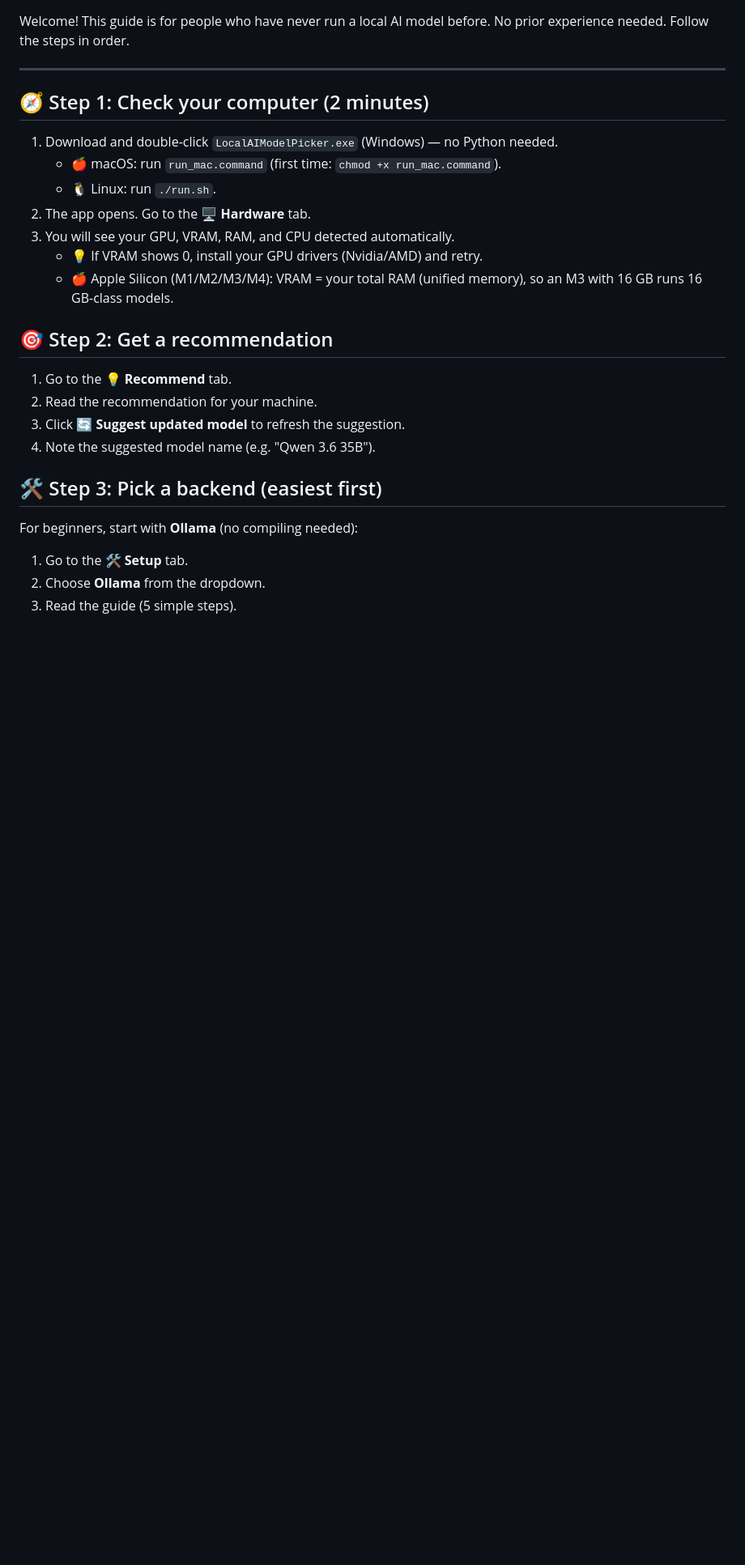
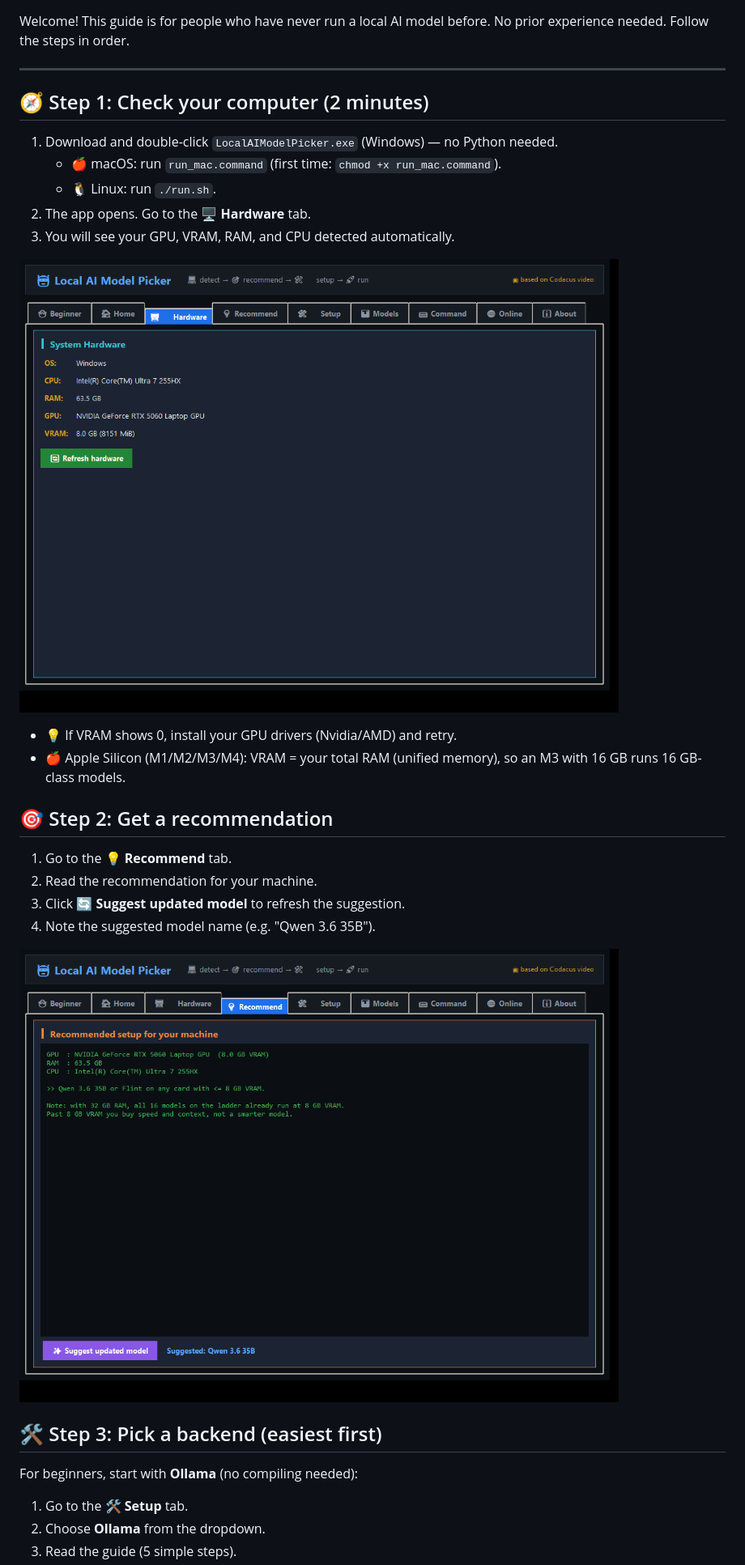
Before and after one commit to MinNyi83/local-ai-model-picker, a Markdown page: BEGINNER_GUIDE.md, the part around one of its changes. Shown at 81% size. Rendered like a GitHub page; pictures changed too: screenshots/02_hardware.png (added), screenshots/03_recommend.png (added); blank space fills up the shorter version.

```diff
--- a/BEGINNER_GUIDE.md
+++ b/BEGINNER_GUIDE.md
@@ -12,6 +12,9 @@ No prior experience needed. Follow the steps in order.
    - 🐧 Linux: run `./run.sh`.
 2. The app opens. Go to the **🖥️ Hardware** tab.
 3. You will see your GPU, VRAM, RAM, and CPU detected automatically.
+
+![Hardware tab - auto-detected specs](screenshots/02_hardware.png)
+
    - 💡 If VRAM shows 0, install your GPU drivers (Nvidia/AMD) and retry.
    - 🍎 Apple Silicon (M1/M2/M3/M4): VRAM = your total RAM (unified memory), so an M3 with 16 GB runs 16 GB-class models.
 
@@ -22,6 +25,8 @@ No prior experience needed. Follow the steps in order.
 3. Click **🔄 Suggest updated model** to refresh the suggestion.
 4. Note the suggested model name (e.g. "Qwen 3.6 35B").
 
+![Recommend tab - what your machine can run](screenshots/03_recommend.png)
+
 ## 🛠️ Step 3: Pick a backend (easiest first)
 
 For beginners, start with **Ollama** (no compiling needed):
```
Also changed, not shown: other parts of BEGINNER_GUIDE.md (+9 -0 lines), README.md (+20 -0 lines), STEP_BY_STEP.md (+4 -1 lines), screenshots/01_home.png (added), screenshots/04_setup.png (added), screenshots/05_models.png (added), screenshots/06_online.png (added), 1 other file.
